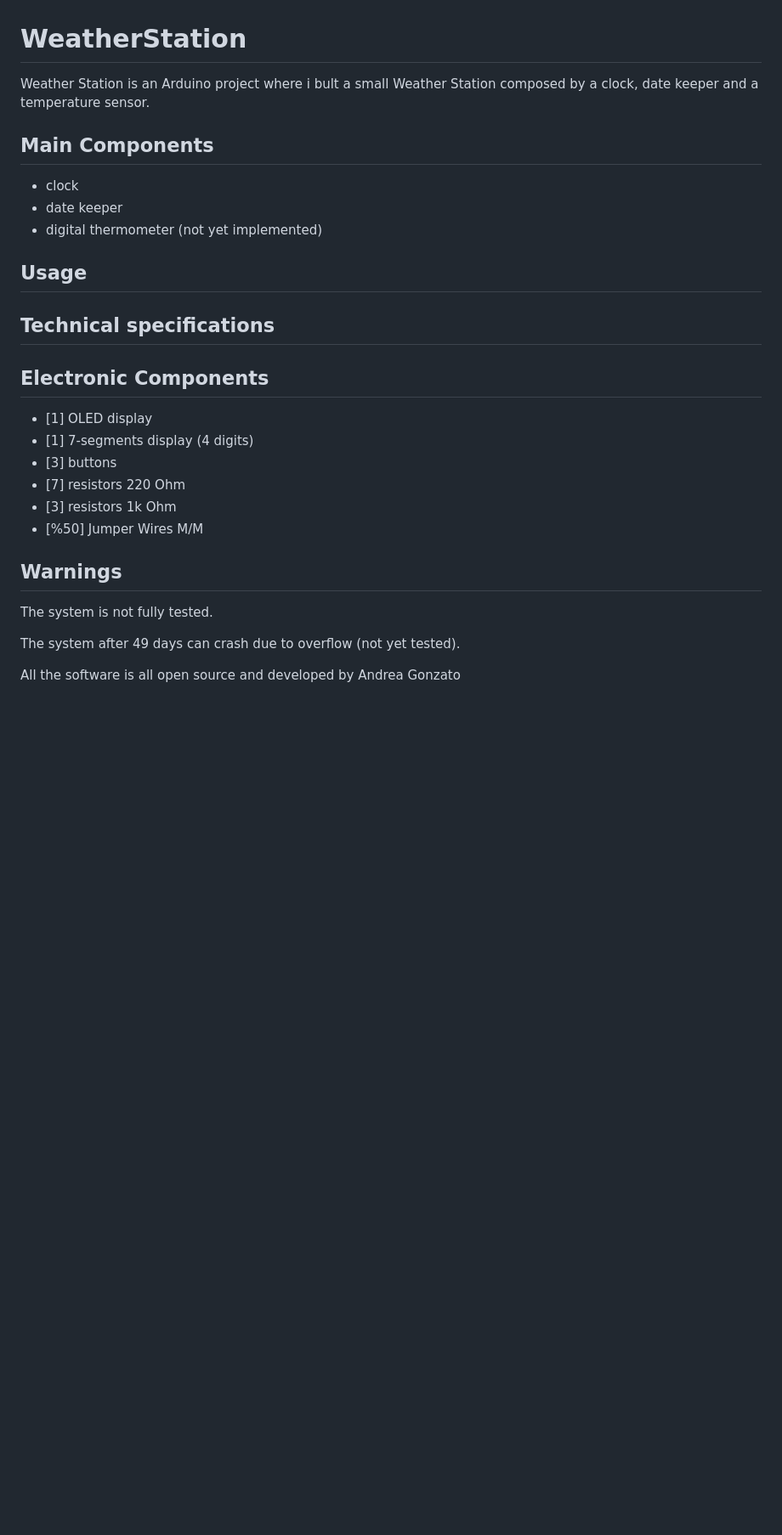
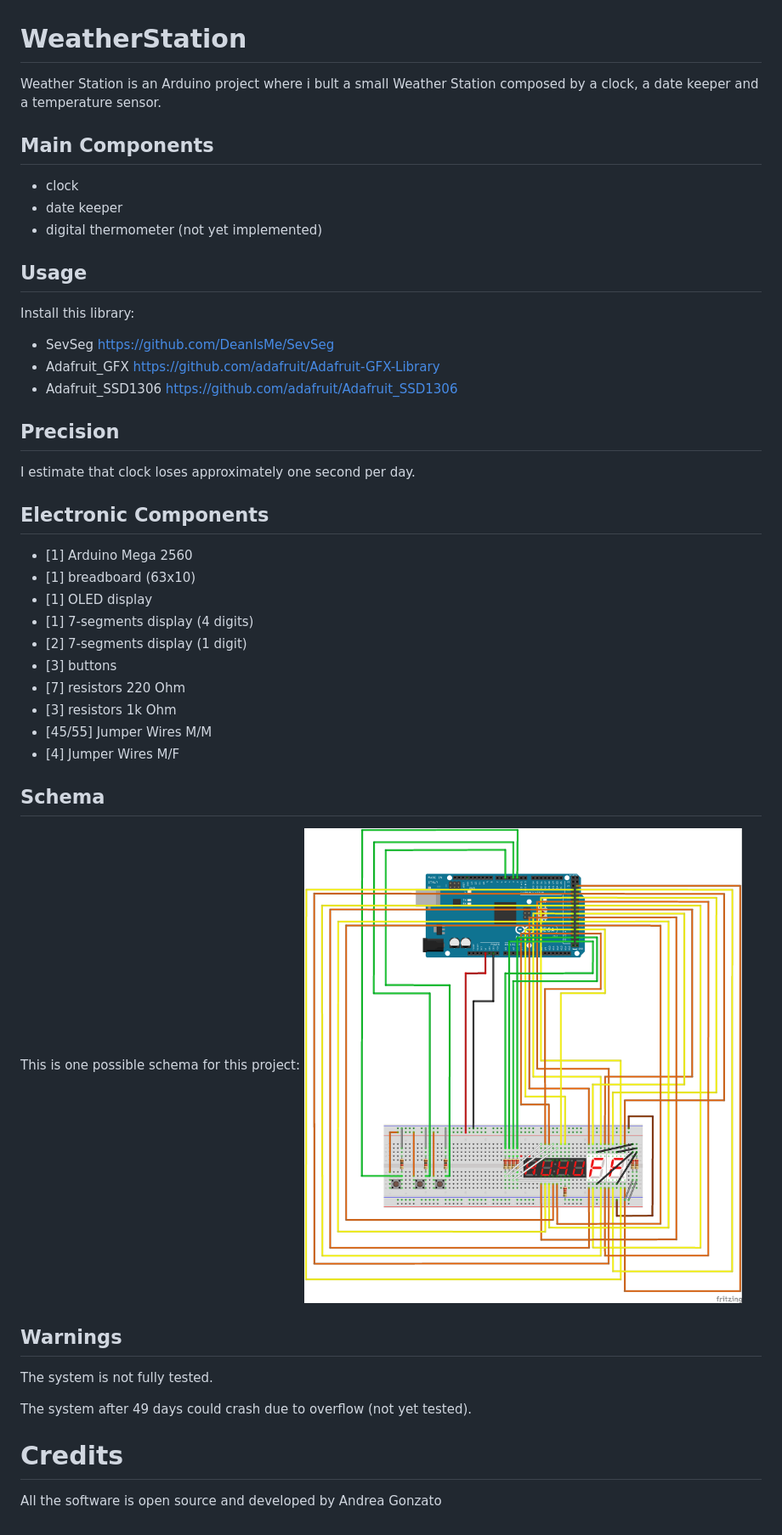
Before and after one commit to AndreaGonzato/WeatherStation, a Markdown page: README.md, the part around the change. Shown: that part at 85% size. GitHub-like rendering; pictures changed too: Schema.png (added); blank space fills up the shorter version.

Commit message:
some more info ReadMe

```diff
--- a/README.md
+++ b/README.md
@@ -1,5 +1,5 @@
 # WeatherStation
-Weather Station is an Arduino project where i bult a small Weather Station composed by a clock, date keeper and a temperature sensor.
+Weather Station is an Arduino project where i bult a small Weather Station composed by a clock, a date keeper and a temperature sensor.
 
 ## Main Components
  * clock
@@ -7,20 +7,34 @@ Weather Station is an Arduino project where i bult a small Weather Station compo
  * digital thermometer (not yet implemented)
 
 ## Usage
+Install this library:
+* SevSeg  			https://github.com/DeanIsMe/SevSeg
+* Adafruit_GFX  	https://github.com/adafruit/Adafruit-GFX-Library
+* Adafruit_SSD1306	https://github.com/adafruit/Adafruit_SSD1306
 
-## Technical specifications
+## Precision
+I estimate that clock loses approximately one second per day.
 
 ## Electronic Components
+* [1] Arduino Mega 2560
+* [1] breadboard (63x10)
 * [1] OLED display
 * [1] 7-segments display (4 digits)
+* [2] 7-segments display (1 digit)
 * [3] buttons
 * [7] resistors 220 Ohm
 * [3] resistors 1k Ohm
-* [%50] Jumper Wires M/M
+* [45/55] Jumper Wires M/M
+* [4] Jumper Wires M/F
+
+## Schema
+This is one possible schema for this project:
+![Scema](Schema.png?raw=true "schema")
 
 ## Warnings
 The system is not fully tested.
 
-The system after 49 days can crash due to overflow (not yet tested).
+The system after 49 days could crash due to overflow (not yet tested).
 
-All the software is all open source and developed by Andrea Gonzato
+# Credits
+All the software is open source and developed by Andrea Gonzato
```
